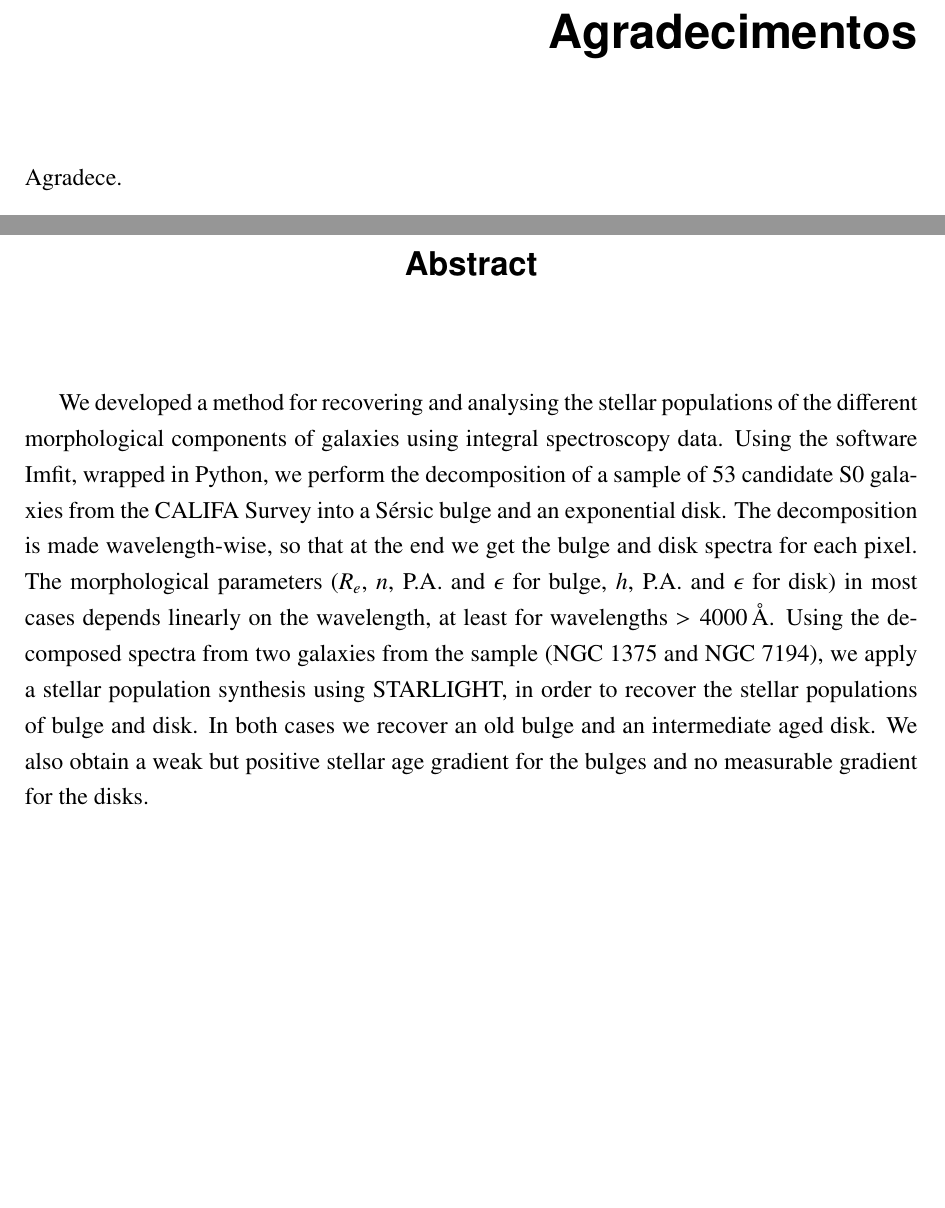
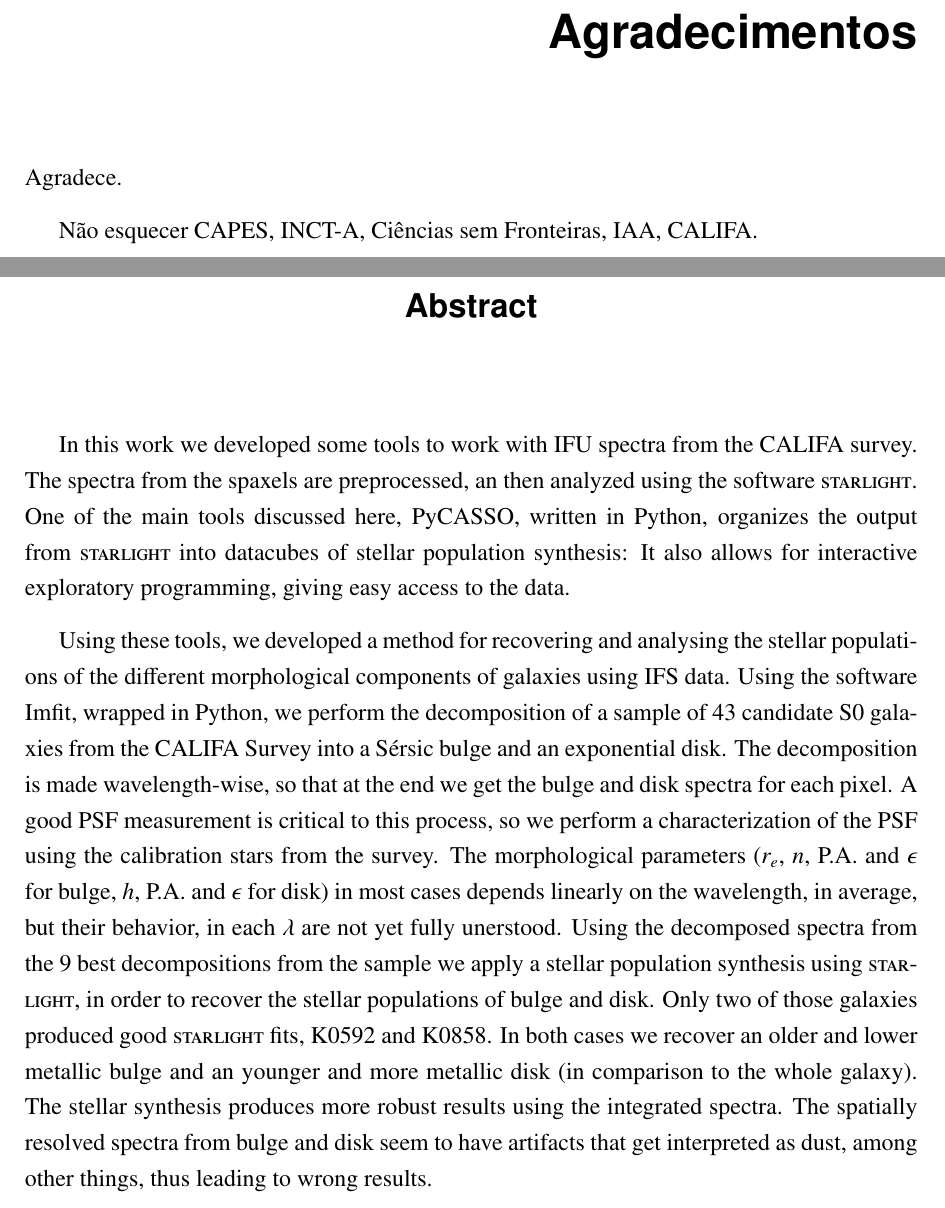
Before and after one commit to streeto/thesis, a LaTeX thesis (main.tex, which reads abstract.tex, agradecimentos.tex, hepthesis.cls): two parts of pages 3 and 7 of 227, joined at a grey line, cut so that both start at the same text, the shorter picture padded with empty space. Compiled offline with pdfLaTeX.

Commit message:
Pequenas mudanças.

```diff
--- a/abstract.tex
+++ b/abstract.tex
@@ -11,20 +11,33 @@
 
 \begin{abstract}
 
-We developed a method for recovering and analysing the stellar populations of
-the different morphological components of galaxies using integral spectroscopy
-data. Using the software Imfit, wrapped in Python, we perform the decomposition
-of a sample of 53 candidate S0 galaxies from the CALIFA Survey into a Sérsic
-bulge and an exponential disk. The decomposition is made wavelength-wise, so
-that at the end we get the bulge and disk spectra for each pixel. The
-morphological parameters ($R_e$, $n$, P.A. and $\epsilon$ for bulge, $h$, P.A.
-and $\epsilon$ for disk) in most cases depends linearly on the wavelength, at
-least for wavelengths $> 4000\,\angstrom$. Using the decomposed spectra from two
-galaxies from the sample (NGC 1375 and NGC 7194), we apply a stellar population
-synthesis using STARLIGHT, in order to recover the stellar populations of bulge
-and disk. In both cases we recover an old bulge and an intermediate aged disk.
-We also obtain a weak but positive stellar age gradient for the bulges and no
-measurable gradient for the disks.
+In this work we developed some tools to work with IFU spectra from the CALIFA
+survey. The spectra from the spaxels are preprocessed, an then analyzed using
+the software \starlight. One of the main tools discussed here, PyCASSO, written
+in Python, organizes the output from \starlight into datacubes of stellar
+population synthesis: It also allows for interactive exploratory programming,
+giving easy access to the data.
+
+Using these tools, we developed a method for recovering and analysing the
+stellar populations of the different morphological components of galaxies using
+IFS data. Using the software Imfit, wrapped in Python, we perform the
+decomposition of a sample of 43 candidate S0 galaxies from the CALIFA Survey
+into a Sérsic bulge and an exponential disk. The decomposition is made
+wavelength-wise, so that at the end we get the bulge and disk spectra for each
+pixel. A good PSF measurement is critical to this process, so we perform a
+characterization of the PSF using the calibration stars from the survey. The
+morphological parameters ($r_e$, $n$, P.A. and $\epsilon$ for bulge, $h$, P.A.
+and $\epsilon$ for disk) in most cases depends linearly on the wavelength, in
+average, but their behavior, in each $\lambda$ are not yet fully unerstood.
+Using the decomposed spectra from the 9 best decompositions from the sample we
+apply a stellar population synthesis using \starlight, in order to recover the
+stellar populations of bulge and disk. Only two of those galaxies produced good
+\starlight fits, K0592 and K0858. In both cases we recover an older and lower
+metallic bulge and an younger and more metallic disk (in comparison to the whole
+galaxy). The stellar synthesis produces more robust results using the integrated
+spectra. The spatially resolved spectra from bulge and disk seem to have
+artifacts that get interpreted as dust, among other things, thus leading to
+wrong results.
 
 
 \end{abstract}
--- a/agradecimentos.tex
+++ b/agradecimentos.tex
@@ -14,5 +14,6 @@
 
 Agradece.
 
+Não esquecer CAPES, INCT-A, Ciências sem Fronteiras, IAA, CALIFA.
 
 % End of Acknowledgments
--- a/hepthesis.cls
+++ b/hepthesis.cls
@@ -631,9 +631,9 @@
 	{\Large{\frontfont \@thesisauthor}\\}
 	    \vspace{.5 cm}
         {\Large{\frontfont Orientador:\\ \@supervisor}\\}
-	    \vspace{2.5 cm}
-%         {\Large{\frontfont Coorientador:\\ \@cosupervisor}\\}
-% 	    \vspace{1.2 cm}
+	    \vspace{.5 cm}
+        {\Large{\frontfont Coorientadora:\\ \@cosupervisor}\\}
+	    \vspace{1.2 cm}
 	    \raisebox{0pt}[10pt][10pt]%
 		     {\textbullet\ \textbullet\ \textbullet\hspace{3cm}}\\
 	    \vspace{1.0cm}
```
Also changed, not shown: capa.tex (+5 -4 lines).
